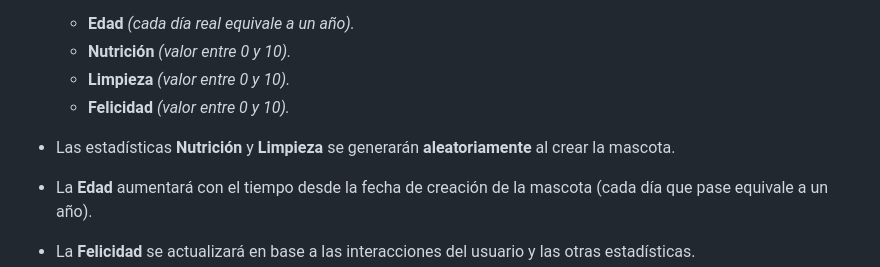
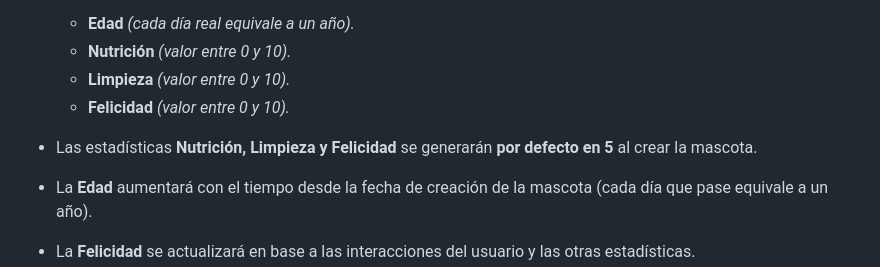
Before and after one commit to robertskrr/JAVAGOTCHI, a Markdown page: README.md, the part around the change. Drawn GitHub-style.

Commit message:
Actualización punto 5

```diff
--- a/README.md
+++ b/README.md
@@ -48,7 +48,7 @@ Luego, podrá crear una o más mascotas que se asociarán a su cuenta.
   - **Limpieza** *(valor entre 0 y 10).*
   - **Felicidad** *(valor entre 0 y 10).*
 
-- Las estadísticas **Nutrición** y **Limpieza** se generarán **aleatoriamente** al crear la mascota.
+- Las estadísticas **Nutrición, Limpieza y Felicidad** se generarán **por defecto en 5** al crear la mascota.
 - La **Edad** aumentará con el tiempo desde la fecha de creación de la mascota (cada día que pase equivale a un año).
 - La **Felicidad** se actualizará en base a las interacciones del usuario y las otras estadísticas.
 
```
